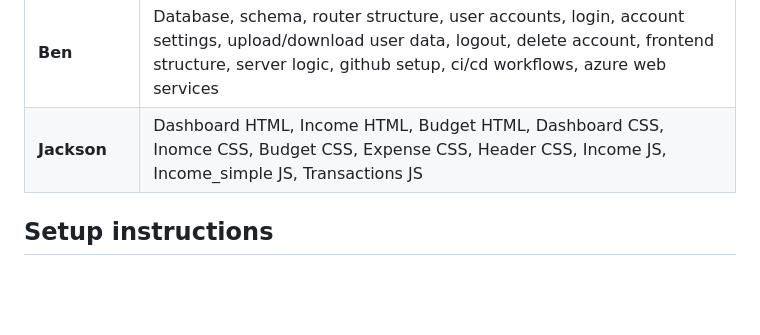
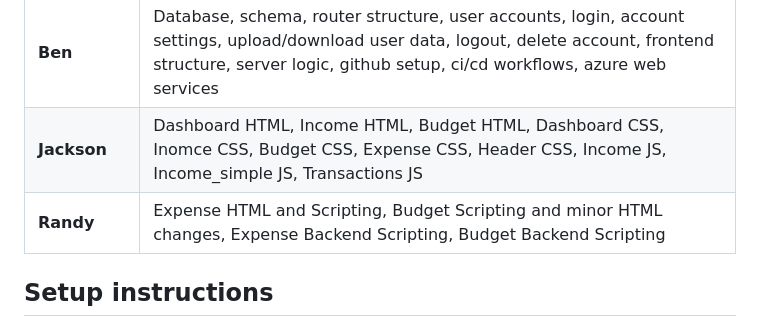
Before and after one commit to BenMack8413/ASDWRK2GRP2, a Markdown page: README.md, the part around the change. GitHub-like rendering; blank space fills up the shorter version.

```diff
--- a/README.md
+++ b/README.md
@@ -72,6 +72,7 @@ ASDWRK2GRP2/
 |--------------|------------------|
 | **Ben** | Database, schema, router structure, user accounts, login, account settings, upload/download user data, logout, delete account, frontend structure, server logic, github setup, ci/cd workflows, azure web services |
 | **Jackson** | Dashboard HTML, Income HTML, Budget HTML, Dashboard CSS, Inomce CSS, Budget CSS, Expense CSS, Header CSS, Income JS, Income_simple JS, Transactions JS |
+| **Randy** | Expense HTML and Scripting, Budget Scripting and minor HTML changes, Expense Backend Scripting, Budget Backend Scripting |
 
 ## Setup instructions
 ### Prerequisites
```
